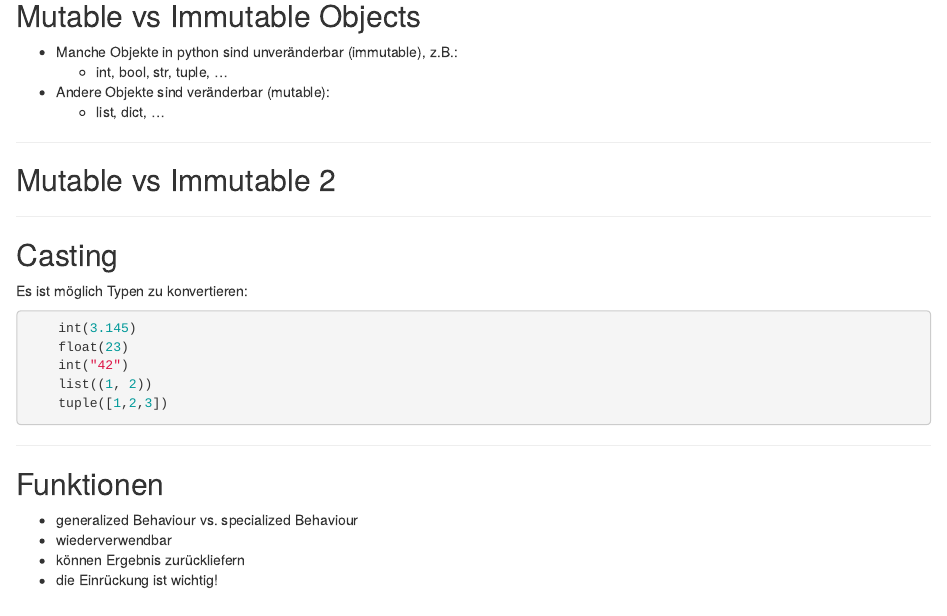
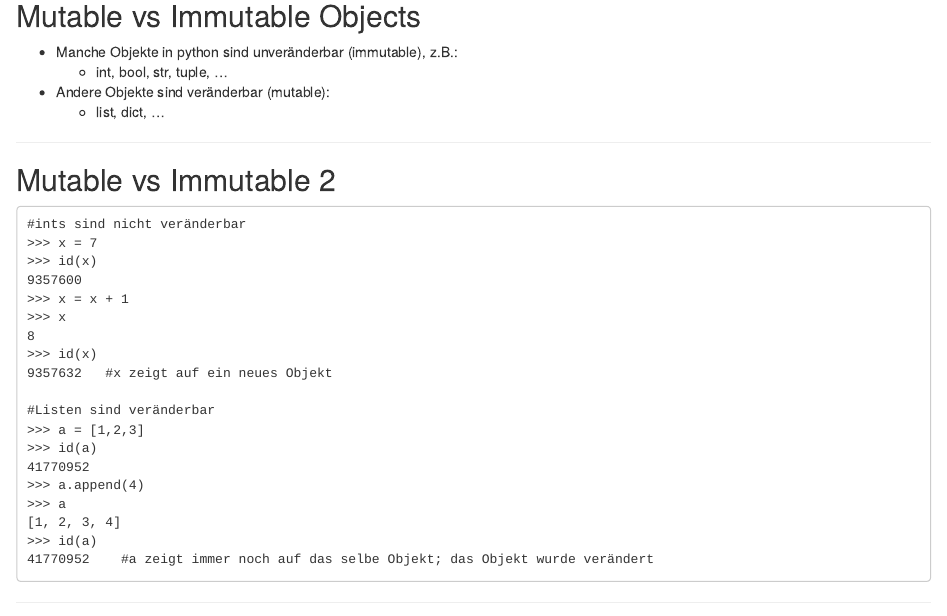
Before and after one commit to lusy/monty, an R Markdown document (index.Rmd): the page in a window 1100 px wide, from 6980 px down. Rendered offline with R 4.5, knitr and Pandoc, with nearby package versions.

Commit message:
example for mutable/immutable

```diff
--- a/index.Rmd
+++ b/index.Rmd
@@ -409,6 +409,25 @@ drei der Name-Telefonnummer-Paare aus der Dictionaries-Aufgabe haben.
 
 ## Mutable vs Immutable 2
 
+    #ints sind nicht veränderbar
+    >>> x = 7
+    >>> id(x)
+    9357600
+    >>> x = x + 1
+    >>> x
+    8
+    >>> id(x)
+    9357632   #x zeigt auf ein neues Objekt
+
+    #Listen sind veränderbar
+    >>> a = [1,2,3]
+    >>> id(a)
+    41770952
+    >>> a.append(4)
+    >>> a
+    [1, 2, 3, 4]
+    >>> id(a)
+    41770952    #a zeigt immer noch auf das selbe Objekt; das Objekt wurde verändert
 
 ---
 
```
